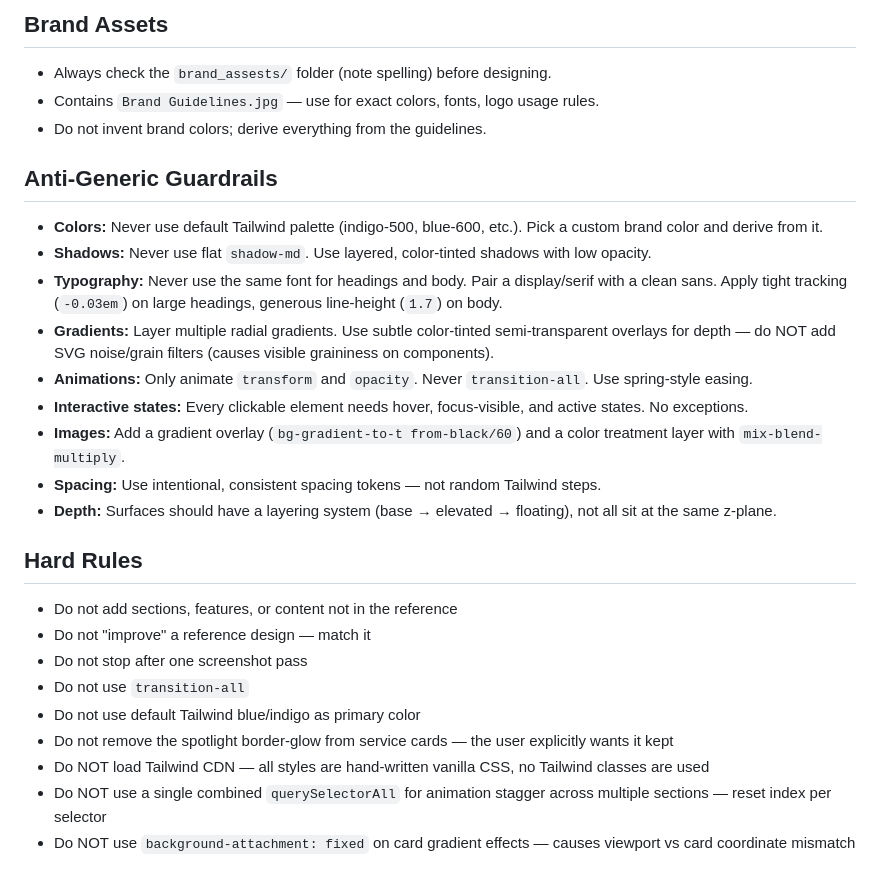
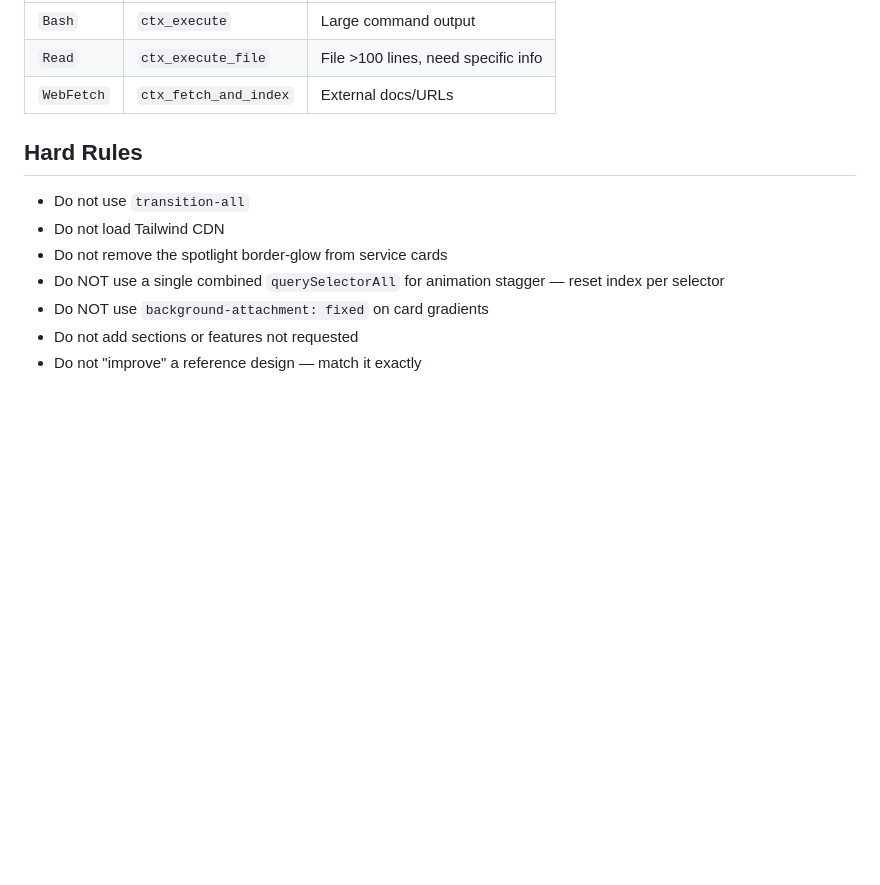
Before and after one commit to a7medhomsi/software-house-app, a Markdown page: CLAUDE.md, the part around one of its changes. GitHub-like rendering; blank space fills up the shorter version.

```diff
--- a/CLAUDE.md
+++ b/CLAUDE.md
@@ -116,26 +81,12 @@ Always prefer `context-mode` MCP tools over standard tools when dealing with lar
-## Brand Assets
-- Always check the `brand_assests/` folder (note spelling) before designing.
-- Contains `Brand Guidelines.jpg` — use for exact colors, fonts, logo usage rules.
-- Do not invent brand colors; derive everything from the guidelines.
-
-## Anti-Generic Guardrails
-- **Colors:** Never use default Tailwind palette (indigo-500, blue-600, etc.). Pick a custom brand color and derive from it.
-- **Shadows:** Never use flat `shadow-md`. Use layered, color-tinted shadows with low opacity.
-- **Typography:** Never use the same font for headings and body. Pair a display/serif with a clean sans. Apply tight tracking (`-0.03em`) on large headings, generous line-height (`1.7`) on body.
-- **Gradients:** Layer multiple radial gradients. Use subtle color-tinted semi-transparent overlays for depth — do NOT add SVG noise/grain filters (causes visible graininess on components).
-- **Animations:** Only animate `transform` and `opacity`. Never `transition-all`. Use spring-style easing.
-- **Interactive states:** Every clickable element needs hover, focus-visible, and active states. No exceptions.
-- **Images:** Add a gradient overlay (`bg-gradient-to-t from-black/60`) and a color treatment layer with `mix-blend-multiply`.
-- **Spacing:** Use intentional, consistent spacing tokens — not random Tailwind steps.
-- **Depth:** Surfaces should have a layering system (base → elevated → floating), not all sit at the same z-plane.
+| `Bash` | `ctx_execute` | Large command output |
+| `Read` | `ctx_execute_file` | File >100 lines, need specific info |
+| `WebFetch` | `ctx_fetch_and_index` | External docs/URLs |
 
 ## Hard Rules
-- Do not add sections, features, or content not in the reference
-- Do not "improve" a reference design — match it
-- Do not stop after one screenshot pass
 - Do not use `transition-all`
-- Do not use default Tailwind blue/indigo as primary color
-- Do not remove the spotlight border-glow from service cards — the user explicitly wants it kept
-- Do NOT load Tailwind CDN — all styles are hand-written vanilla CSS, no Tailwind classes are used
-- Do NOT use a single combined `querySelectorAll` for animation stagger across multiple sections — reset index per selector
-- Do NOT use `background-attachment: fixed` on card gradient effects — causes viewport vs card coordinate mismatch
+- Do not load Tailwind CDN
+- Do not remove the spotlight border-glow from service cards
+- Do NOT use a single combined `querySelectorAll` for animation stagger — reset index per selector
+- Do NOT use `background-attachment: fixed` on card gradients
+- Do not add sections or features not requested
+- Do not "improve" a reference design — match it exactly
```
Also changed, not shown: other parts of CLAUDE.md (+40 -75 lines).
